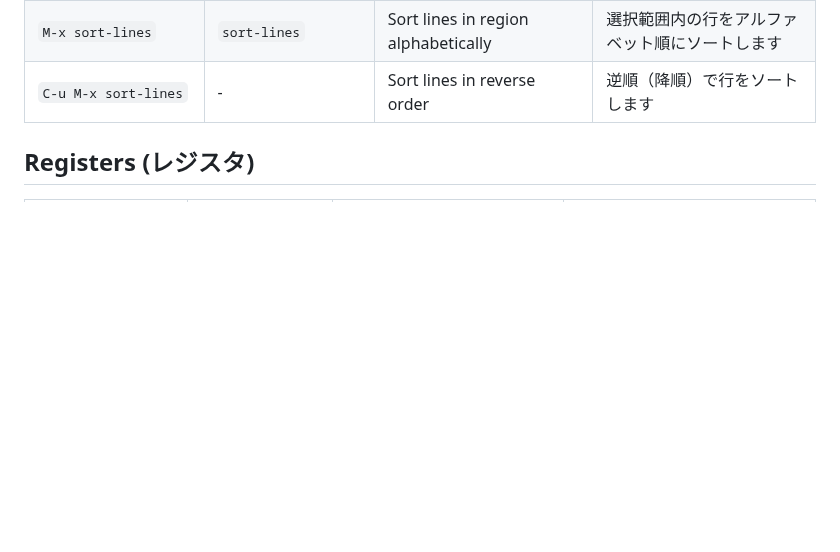
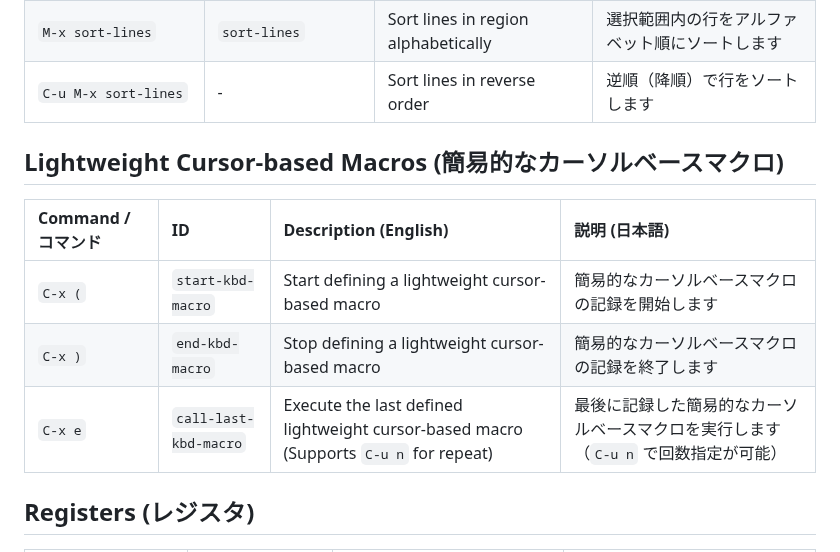
Before and after one commit to kurouna/elecxzy, a Markdown page: COMMANDLIST.md, the part around the change. GitHub-like rendering; blank space fills up the shorter version.

Commit message:
docs: update COMMANDLIST.md and README.md for lightweight macro / 簡易的なマクロに関するドキュメント更新
- Added descriptions for the new lightweight cursor-based macro feature to README.md. / README.md の機能一覧に「簡易的なカーソルベースマクロ」の説明を追加しました。

```diff
--- a/COMMANDLIST.md
+++ b/COMMANDLIST.md
@@ -102,6 +102,13 @@ This guide covers the key commands for **elecxzy** by category. To run most of t
 | `C-x TAB` | `indent-rigidly` | Indent rigidly (interactive) | 選択範囲を左右にスライド（シフト）させます |
 | `M-x sort-lines` | `sort-lines` | Sort lines in region alphabetically | 選択範囲内の行をアルファベット順にソートします |
 | `C-u M-x sort-lines` | - | Sort lines in reverse order | 逆順（降順）で行をソートします |
+
+## Lightweight Cursor-based Macros (簡易的なカーソルベースマクロ)
+| Command / コマンド | ID | Description (English) | 説明 (日本語) |
+|:---|:---|:---|:---|
+| `C-x (` | `start-kbd-macro` | Start defining a lightweight cursor-based macro | 簡易的なカーソルベースマクロの記録を開始します |
+| `C-x )` | `end-kbd-macro` | Stop defining a lightweight cursor-based macro | 簡易的なカーソルベースマクロの記録を終了します |
+| `C-x e` | `call-last-kbd-macro` | Execute the last defined lightweight cursor-based macro (Supports `C-u n` for repeat) | 最後に記録した簡易的なカーソルベースマクロを実行します（`C-u n` で回数指定が可能） |
 
 ## Registers (レジスタ)
 | Command / コマンド | ID | Description (English) | 説明 (日本語) |
```
Also changed, not shown: README.md (+2 -0 lines).
